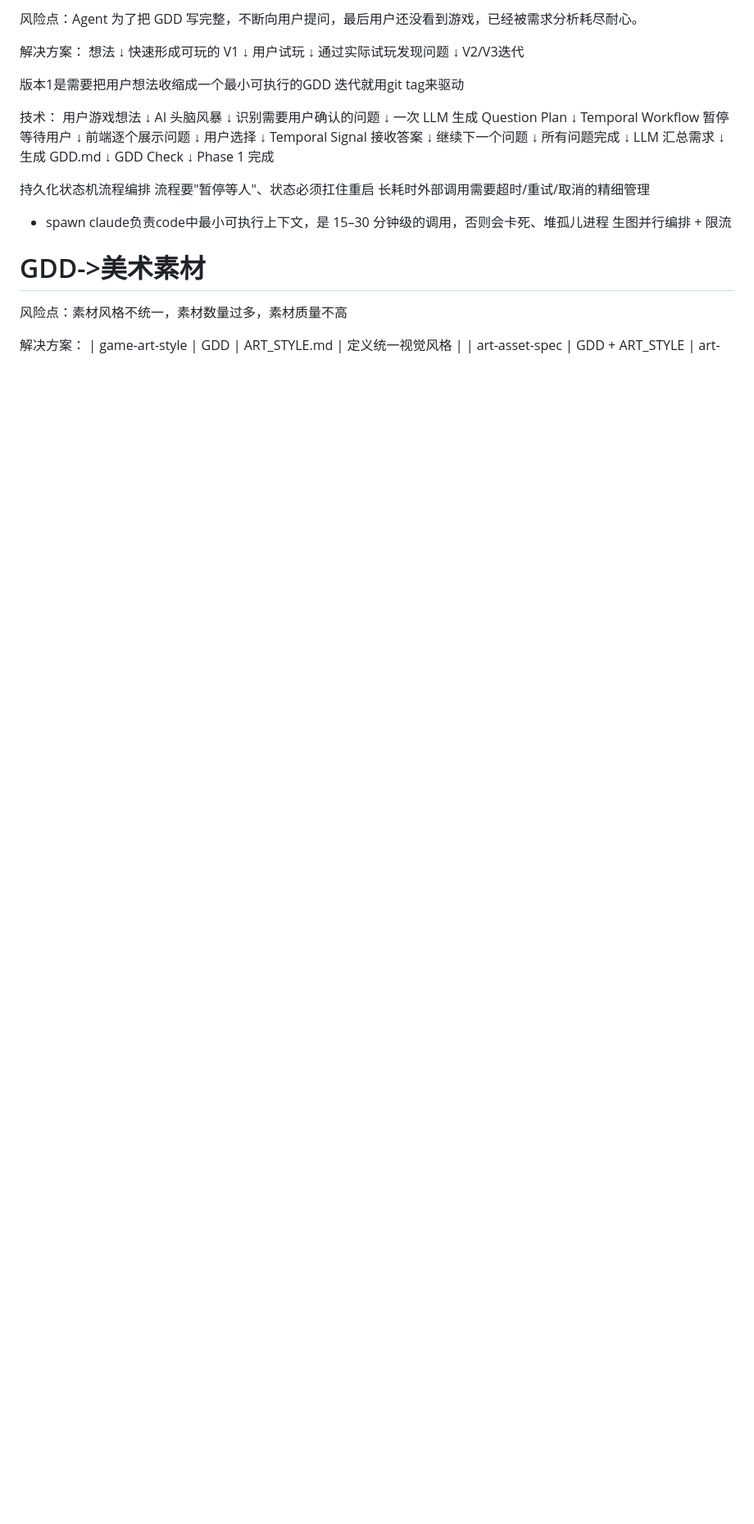
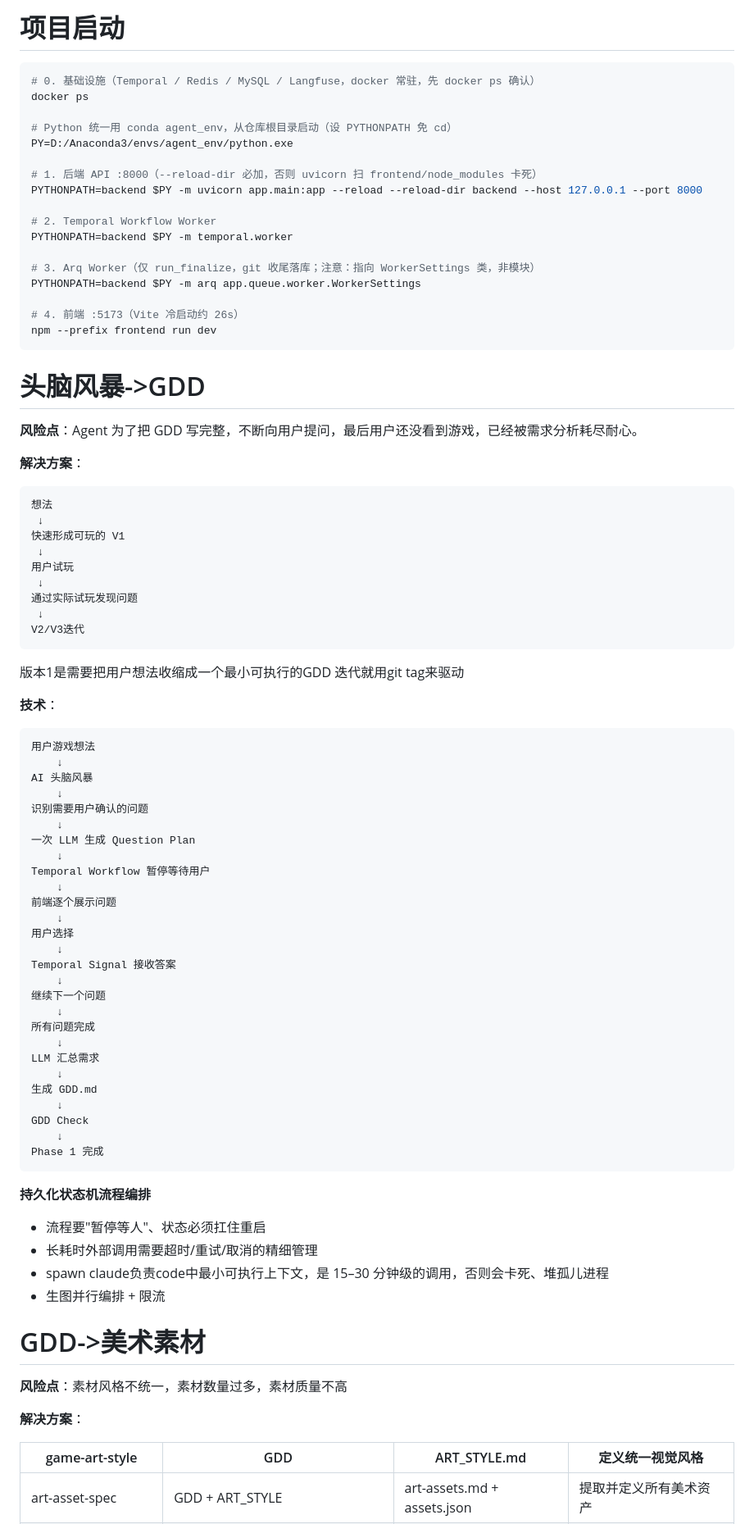
Before and after one commit to CodingZY/AI_Cowork_Game, a Markdown page: README.md, the part around one of its changes. Shown at 82% size. Rendered like a GitHub page; blank space fills up the shorter version.

Commit message:
docs: README 排版优化 + 新增项目启动命令
- 流程图/架构图包入代码块，美术 skill 管道转 Markdown 表格
- 顶部新增简洁版启动命令（infra/后端/Temporal Worker/Arq Worker/前端）
- 修正 Arq 启动方式：python -m arq app.queue.worker.WorkerSettings

Co-Authored-By: Kscc <noreply@owtffssent.com>

````diff
--- a/README.md
+++ b/README.md
@@ -1,9 +1,34 @@
 <!-- 现有功能介绍 -->
 
+# 项目启动
+
+```bash
+# 0. 基础设施（Temporal / Redis / MySQL / Langfuse，docker 常驻，先 docker ps 确认）
+docker ps
+
+# Python 统一用 conda agent_env，从仓库根目录启动（设 PYTHONPATH 免 cd）
+PY=D:/Anaconda3/envs/agent_env/python.exe
+
+# 1. 后端 API :8000（--reload-dir 必加，否则 uvicorn 扫 frontend/node_modules 卡死）
+PYTHONPATH=backend $PY -m uvicorn app.main:app --reload --reload-dir backend --host 127.0.0.1 --port 8000
+
+# 2. Temporal Workflow Worker
+PYTHONPATH=backend $PY -m temporal.worker
+
+# 3. Arq Worker（仅 run_finalize，git 收尾落库；注意：指向 WorkerSettings 类，非模块）
+PYTHONPATH=backend $PY -m arq app.queue.worker.WorkerSettings
+
+# 4. 前端 :5173（Vite 冷启动约 26s）
+npm --prefix frontend run dev
+```
+
 # 头脑风暴->GDD
-风险点：Agent 为了把 GDD 写完整，不断向用户提问，最后用户还没看到游戏，已经被需求分析耗尽耐心。
 
-解决方案：
+**风险点**：Agent 为了把 GDD 写完整，不断向用户提问，最后用户还没看到游戏，已经被需求分析耗尽耐心。
+
+**解决方案**：
+
+```
 想法
  ↓
 快速形成可玩的 V1
@@ -13,11 +38,14 @@
 通过实际试玩发现问题
  ↓
 V2/V3迭代
+```
 
 版本1是需要把用户想法收缩成一个最小可执行的GDD
 迭代就用git tag来驱动
 
-技术：
+**技术**：
+
+```
 用户游戏想法
     ↓
 AI 头脑风暴
@@ -45,19 +73,23 @@ LLM 汇总需求
 GDD Check
     ↓
 Phase 1 完成
+```
 
+**持久化状态机流程编排**
 
-持久化状态机流程编排
-流程要"暂停等人"、状态必须扛住重启
-长耗时外部调用需要超时/重试/取消的精细管理
+- 流程要"暂停等人"、状态必须扛住重启
+- 长耗时外部调用需要超时/重试/取消的精细管理
 - spawn claude负责code中最小可执行上下文，是 15–30 分钟级的调用，否则会卡死、堆孤儿进程
-生图并行编排 + 限流
+- 生图并行编排 + 限流
 
 # GDD->美术素材
-风险点：素材风格不统一，素材数量过多，素材质量不高
 
-解决方案：
+**风险点**：素材风格不统一，素材数量过多，素材质量不高
+
+**解决方案**：
+
 | game-art-style | GDD | ART_STYLE.md | 定义统一视觉风格 |
+|----------------|-----|--------------|------------------|
 | art-asset-spec | GDD + ART_STYLE | art-assets.md + assets.json | 提取并定义所有美术资产 |
 | art-pipeline | assets.json + ART_STYLE | assets/ | Prompt、生图、抠图、处理 |
 | art-consistency-check | GDD + ART_STYLE + assets.json + assets | ART_REPORT.md | 完整性和视觉一致性检查 |
````
Also changed, not shown: other parts of README.md (+25 -10 lines).
